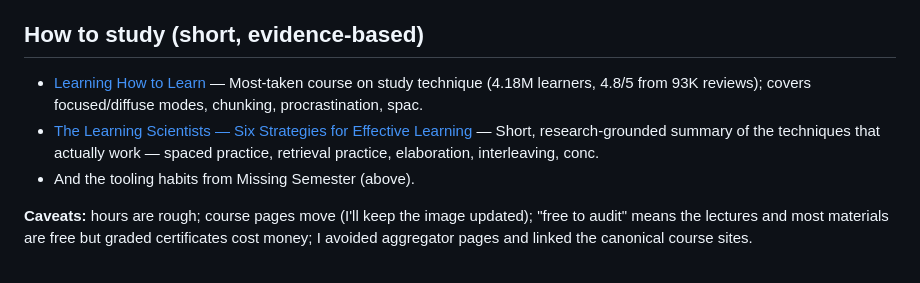
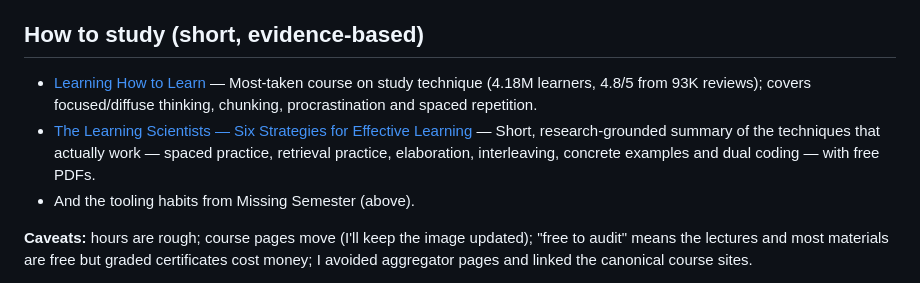
Before and after one commit to koraynar/research-samples, a Markdown page: cs-map-2026-post.md, the part around the change. GitHub-like rendering.

Commit message:
Fix clipped sentences in study section

```diff
--- a/cs-map-2026-post.md
+++ b/cs-map-2026-post.md
@@ -74,8 +74,8 @@ Notes: MIT 6.858's newer public run is 6.5660 Spring 2023 (css.csail.mit.edu/6.8
 - [roadmap.sh Developer Roadmaps](https://roadmap.sh/) — free
 
 ## How to study (short, evidence-based)
-- [Learning How to Learn](https://www.coursera.org/learn/learning-how-to-learn) — Most-taken course on study technique (4.18M learners, 4.8/5 from 93K reviews); covers focused/diffuse modes, chunking, procrastination, spac.
-- [The Learning Scientists — Six Strategies for Effective Learning](https://www.learningscientists.org/downloadable-materials) — Short, research-grounded summary of the techniques that actually work — spaced practice, retrieval practice, elaboration, interleaving, conc.
+- [Learning How to Learn](https://www.coursera.org/learn/learning-how-to-learn) — Most-taken course on study technique (4.18M learners, 4.8/5 from 93K reviews); covers focused/diffuse thinking, chunking, procrastination and spaced repetition.
+- [The Learning Scientists — Six Strategies for Effective Learning](https://www.learningscientists.org/downloadable-materials) — Short, research-grounded summary of the techniques that actually work — spaced practice, retrieval practice, elaboration, interleaving, concrete examples and dual coding — with free PDFs.
 - And the tooling habits from Missing Semester (above).
 
 **Caveats:** hours are rough; course pages move (I'll keep the image updated); "free to audit" means the lectures and most materials are free but graded certificates cost money; I avoided aggregator pages and linked the canonical course sites.
```
